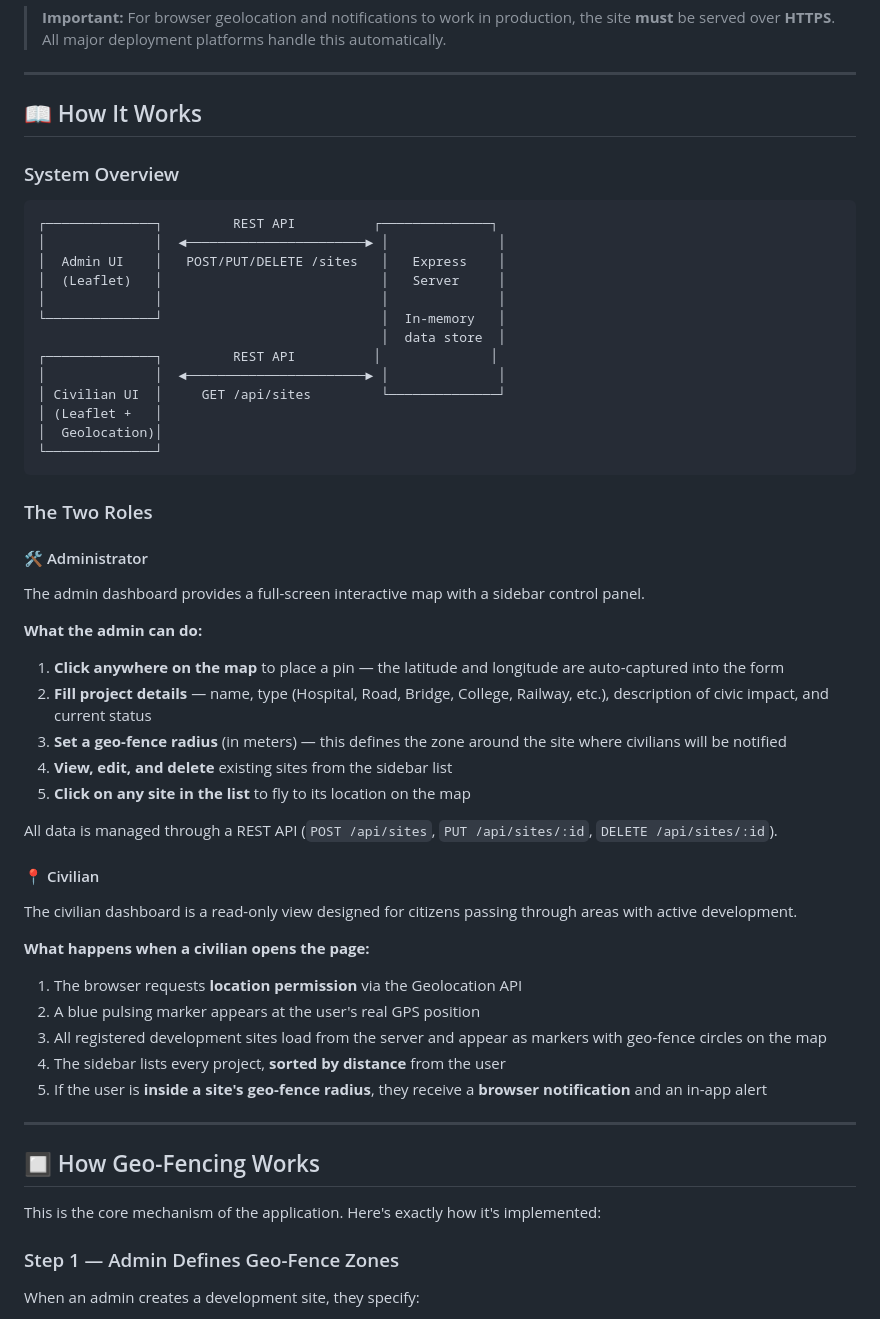
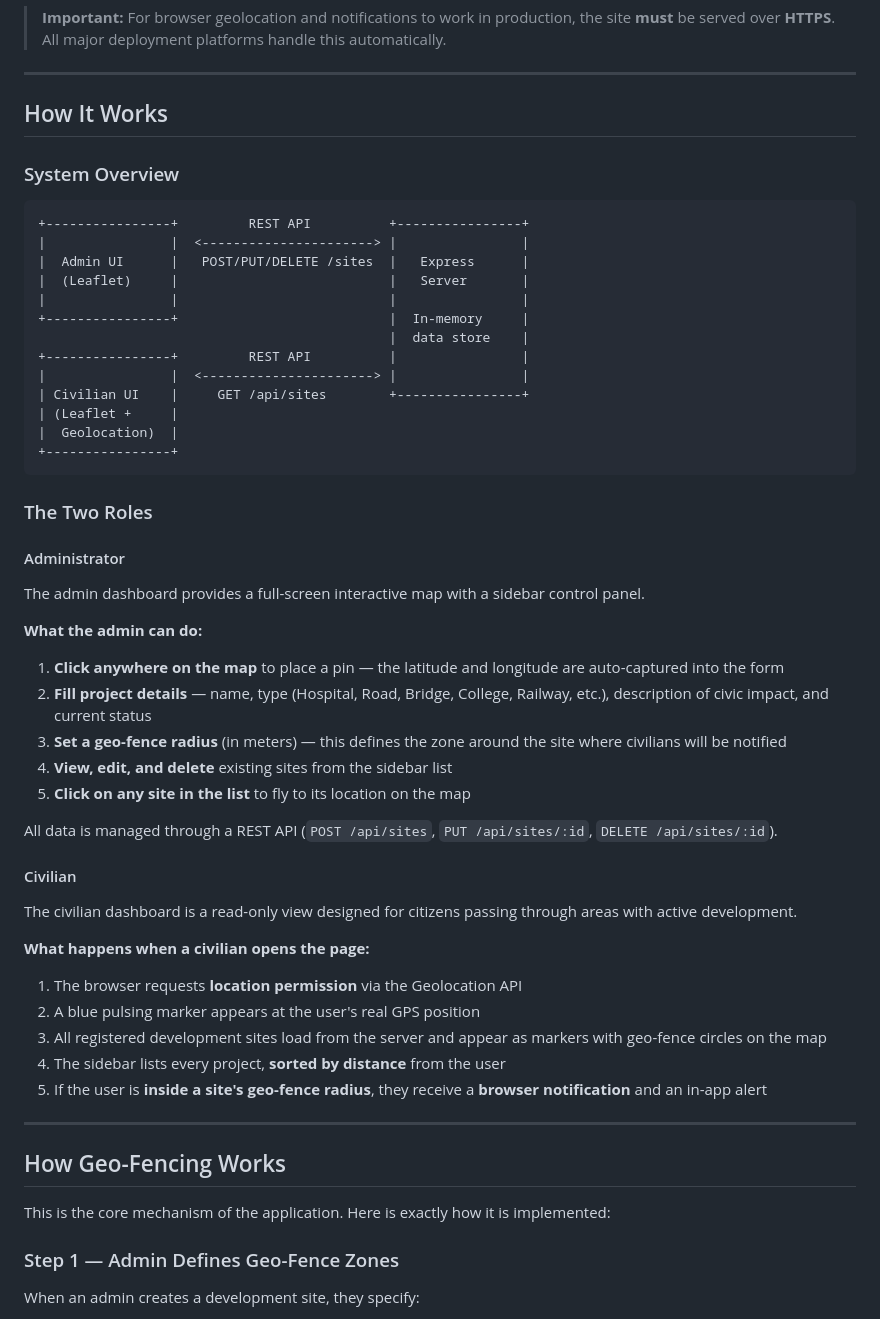
Before and after one commit to Gotnochill/axiom, a Markdown page: README.md, the part around one of its changes. Drawn GitHub-style.

````diff
--- a/README.md
+++ b/README.md
@@ -56,29 +56,29 @@ This app is a standalone Node.js server and can be deployed on any platform that
 
 ---
 
-## 📖 How It Works
+## How It Works
 
 ### System Overview
 
 ```
-┌──────────────┐         REST API          ┌──────────────┐
-│              │  ◄───────────────────────► │              │
-│  Admin UI    │   POST/PUT/DELETE /sites   │   Express    │
-│  (Leaflet)   │                            │   Server     │
-│              │                            │              │
-└──────────────┘                            │  In-memory   │
-                                            │  data store  │
-┌──────────────┐         REST API          │              │
-│              │  ◄───────────────────────► │              │
-│ Civilian UI  │     GET /api/sites         └──────────────┘
-│ (Leaflet +   │
-│  Geolocation)│
-└──────────────┘
++----------------+         REST API          +----------------+
+|                |  <----------------------> |                |
+|  Admin UI      |   POST/PUT/DELETE /sites  |   Express      |
+|  (Leaflet)     |                           |   Server       |
+|                |                           |                |
++----------------+                           |  In-memory     |
+                                             |  data store    |
++----------------+         REST API          |                |
+|                |  <----------------------> |                |
+| Civilian UI    |     GET /api/sites        +----------------+
+| (Leaflet +     |
+|  Geolocation)  |
++----------------+
 ```
 
 ### The Two Roles
 
-#### 🛠 Administrator
+#### Administrator
 
 The admin dashboard provides a full-screen interactive map with a sidebar control panel.
 
@@ -91,7 +91,7 @@ The admin dashboard provides a full-screen interactive map with a sidebar contro
 
 All data is managed through a REST API (`POST /api/sites`, `PUT /api/sites/:id`, `DELETE /api/sites/:id`).
 
-#### 📍 Civilian
+#### Civilian
 
 The civilian dashboard is a read-only view designed for citizens passing through areas with active development.
 
@@ -104,9 +104,9 @@ The civilian dashboard is a read-only view designed for citizens passing through
 
 ---
 
-## 🔲 How Geo-Fencing Works
+## How Geo-Fencing Works
 
-This is the core mechanism of the application. Here's exactly how it's implemented:
+This is the core mechanism of the application. Here is exactly how it is implemented:
 
 ### Step 1 — Admin Defines Geo-Fence Zones
 
````
Also changed, not shown: other parts of README.md (+29 -29 lines).
